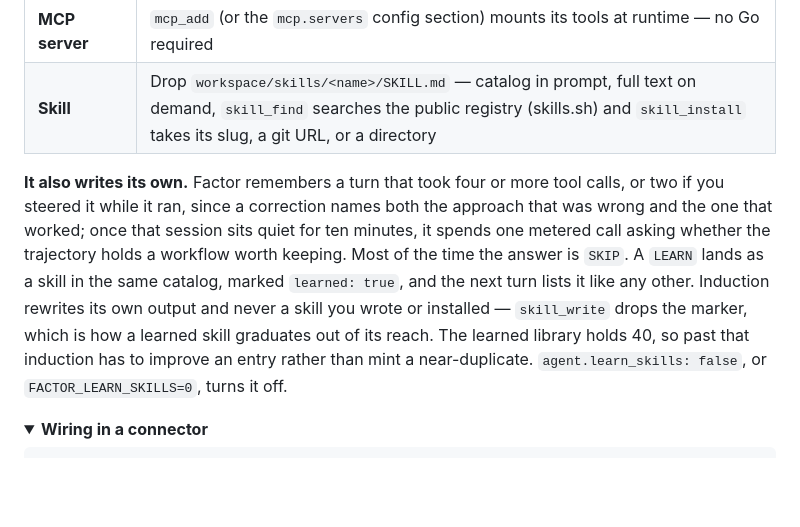
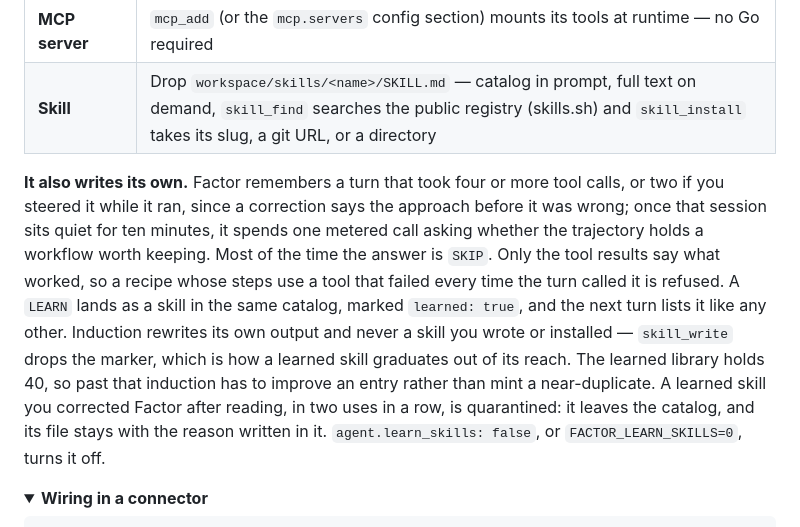
Before and after one commit to cyqlelabs/factor, a Markdown page: README.md, the part around the change. GitHub-like rendering; folded sections open; blank space fills up the shorter version.

Commit message:
docs(readme): say steering marks the wrong approach, not the right one

```diff
--- a/README.md
+++ b/README.md
@@ -521,16 +521,20 @@ speech server runs with onnxruntime's telemetry switched off
 | **Skill** | Drop `workspace/skills/<name>/SKILL.md` — catalog in prompt, full text on demand, `skill_find` searches the public registry (skills.sh) and `skill_install` takes its slug, a git URL, or a directory |
 
 **It also writes its own.** Factor remembers a turn that took four or more tool
-calls, or two if you steered it while it ran, since a correction names both the
-approach that was wrong and the one that worked; once that session sits quiet for
+calls, or two if you steered it while it ran, since a correction says the
+approach before it was wrong; once that session sits quiet for
 ten minutes, it spends one metered call asking whether the trajectory holds a
 workflow worth keeping. Most of the time
-the answer is `SKIP`. A `LEARN` lands as a skill in the same catalog, marked
+the answer is `SKIP`. Only the tool results say what worked, so a recipe whose
+steps use a tool that failed every time the turn called it is refused. A `LEARN`
+lands as a skill in the same catalog, marked
 `learned: true`, and the next turn lists it like any other. Induction rewrites
 its own output and never a skill you wrote or installed — `skill_write` drops the
 marker, which is how a learned skill graduates out of its reach. The learned
 library holds 40, so past that induction has to improve an entry rather than
-mint a near-duplicate. `agent.learn_skills: false`, or `FACTOR_LEARN_SKILLS=0`,
+mint a near-duplicate. A learned skill you corrected Factor after reading, in two
+uses in a row, is quarantined: it leaves the catalog, and its file stays with the
+reason written in it. `agent.learn_skills: false`, or `FACTOR_LEARN_SKILLS=0`,
 turns it off.
 
 <details>
```
